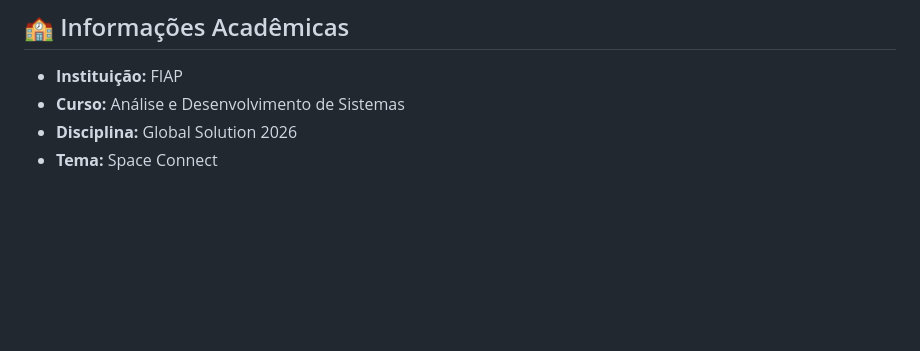
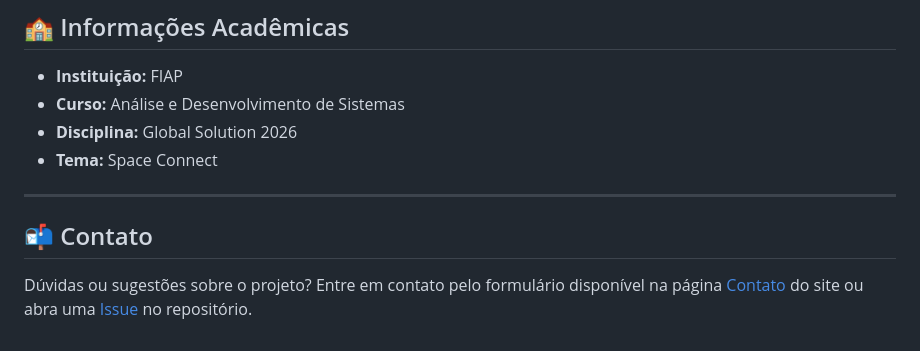
Before and after one commit to dudaquarelo/agrosatwater-project, a Markdown page: README.md, the part around the change. Rendered like a GitHub page; blank space fills up the shorter version.

Commit message:
Adicionando contato no readme

```diff
--- a/README.md
+++ b/README.md
@@ -122,3 +122,10 @@ agrosat-water-global-solution/
 - **Curso:** Análise e Desenvolvimento de Sistemas
 - **Disciplina:** Global Solution 2026
 - **Tema:** Space Connect
+
+
+---
+
+## 📬 Contato
+
+Dúvidas ou sugestões sobre o projeto? Entre em contato pelo formulário disponível na página [Contato](https://github.com/dudaquarelo/agrosat-water-global-solution) do site ou abra uma [Issue](https://github.com/dudaquarelo/agrosat-water-global-solution/issues) no repositório.
```
